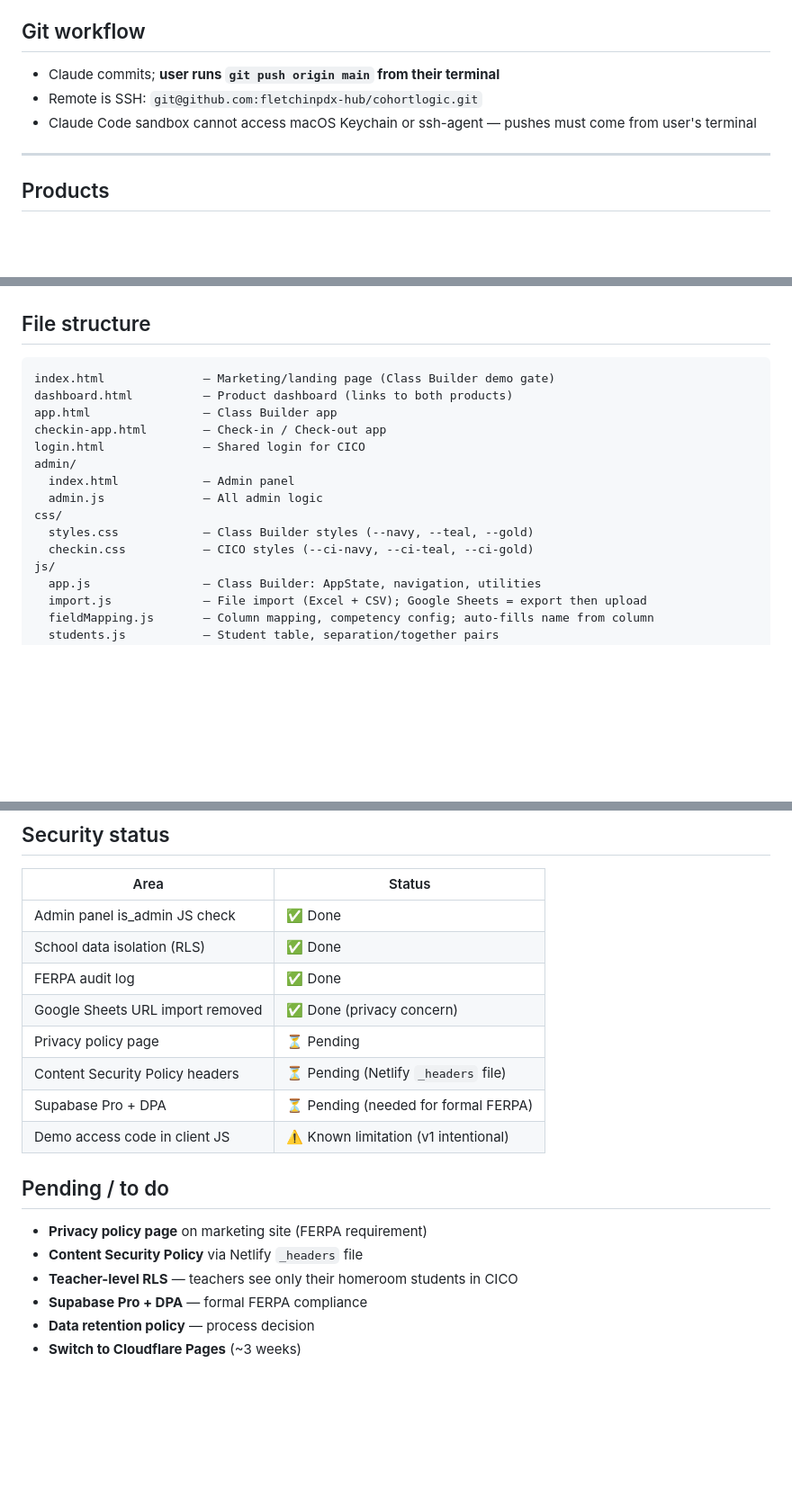
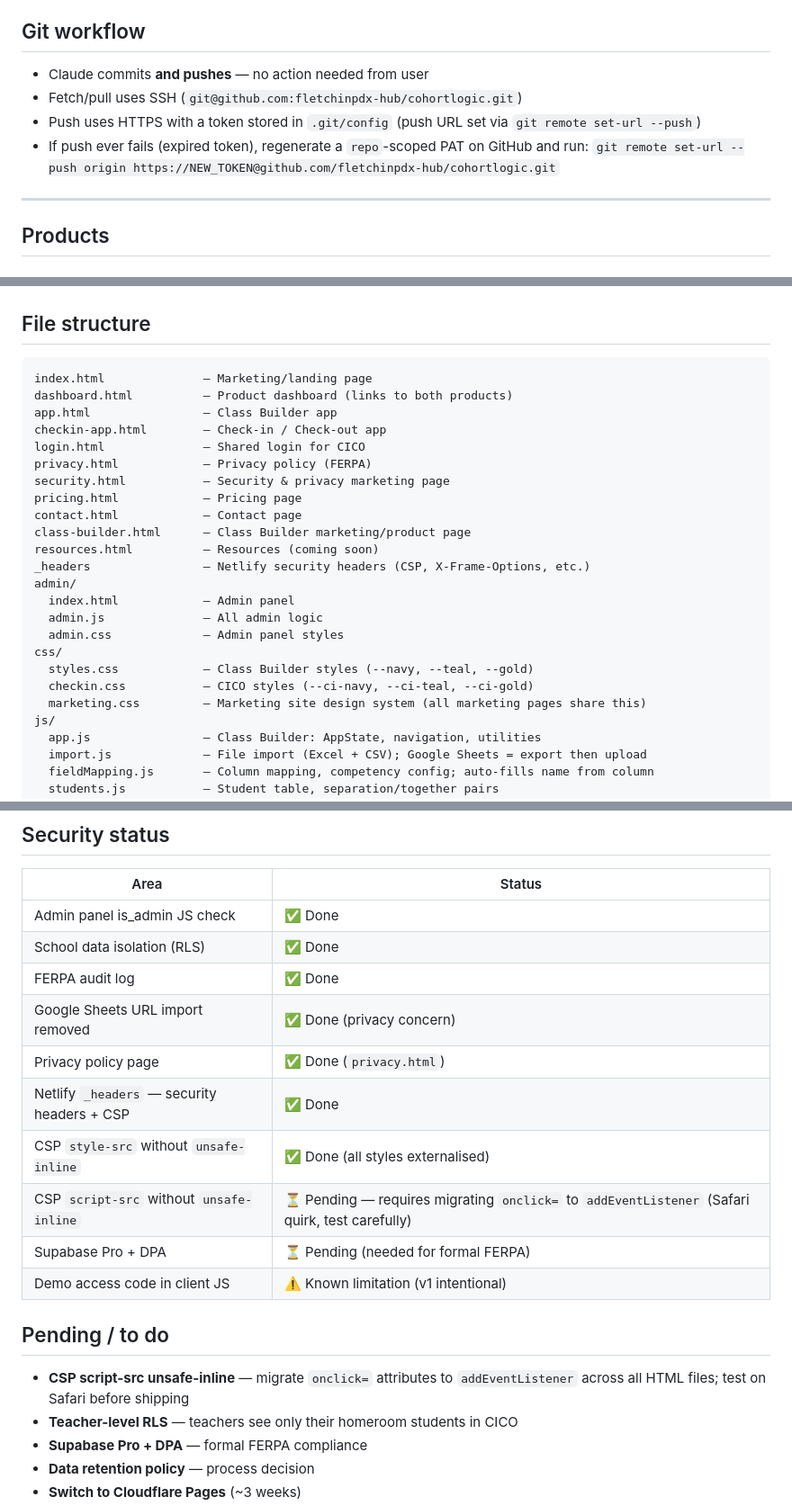
Before and after one commit to fletchinpdx-hub/cohortlogic, a Markdown page: CLAUDE.md, 3 parts joined by grey strips. Shown at 90% size. GitHub-like rendering; blank space fills up the shorter version.

Commit message:
Update CLAUDE.md: git push now handled by Claude, security status current
Reflects HTTPS push token setup, completed privacy/CSP work, updated
file structure, and revised pending items list.

Co-Authored-By: Claude Sonnet 4.6 <noreply@anthropic.com>

````diff
--- a/CLAUDE.md
+++ b/CLAUDE.md
@@ -10,9 +10,10 @@ A multi-product SaaS for school administrators. Built by Michael Fletcher (Cohor
 **Hosting:** Netlify (auto-deploys on push to `main`). Switching to Cloudflare Pages in ~3 weeks.
 
 ## Git workflow
-- Claude commits; **user runs `git push origin main` from their terminal**
-- Remote is SSH: `git@github.com:fletchinpdx-hub/cohortlogic.git`
-- Claude Code sandbox cannot access macOS Keychain or ssh-agent — pushes must come from user's terminal
+- Claude commits **and pushes** — no action needed from user
+- Fetch/pull uses SSH (`git@github.com:fletchinpdx-hub/cohortlogic.git`)
+- Push uses HTTPS with a token stored in `.git/config` (push URL set via `git remote set-url --push`)
+- If push ever fails (expired token), regenerate a `repo`-scoped PAT on GitHub and run: `git remote set-url --push origin https://NEW_TOKEN@github.com/fletchinpdx-hub/cohortlogic.git`
 
 ---
 
@@ -92,17 +93,26 @@ Daily behavioral check-in/check-out tracker for students. Supabase-backed, multi
 
 ## File structure
 ```
-index.html              — Marketing/landing page (Class Builder demo gate)
+index.html              — Marketing/landing page
 dashboard.html          — Product dashboard (links to both products)
 app.html                — Class Builder app
 checkin-app.html        — Check-in / Check-out app
 login.html              — Shared login for CICO
+privacy.html            — Privacy policy (FERPA)
+security.html           — Security & privacy marketing page
+pricing.html            — Pricing page
+contact.html            — Contact page
+class-builder.html      — Class Builder marketing/product page
+resources.html          — Resources (coming soon)
+_headers                — Netlify security headers (CSP, X-Frame-Options, etc.)
 admin/
   index.html            — Admin panel
   admin.js              — All admin logic
+  admin.css             — Admin panel styles
 css/
   styles.css            — Class Builder styles (--navy, --teal, --gold)
   checkin.css           — CICO styles (--ci-navy, --ci-teal, --ci-gold)
+  marketing.css         — Marketing site design system (all marketing pages share this)
 js/
   app.js                — Class Builder: AppState, navigation, utilities
   import.js             — File import (Excel + CSV); Google Sheets = export then upload
@@ -165,14 +175,15 @@ supabase/migrations/
 | School data isolation (RLS) | ✅ Done |
 | FERPA audit log | ✅ Done |
 | Google Sheets URL import removed | ✅ Done (privacy concern) |
-| Privacy policy page | ⏳ Pending |
-| Content Security Policy headers | ⏳ Pending (Netlify `_headers` file) |
+| Privacy policy page | ✅ Done (`privacy.html`) |
+| Netlify `_headers` — security headers + CSP | ✅ Done |
+| CSP `style-src` without `unsafe-inline` | ✅ Done (all styles externalised) |
+| CSP `script-src` without `unsafe-inline` | ⏳ Pending — requires migrating `onclick=` to `addEventListener` (Safari quirk, test carefully) |
 | Supabase Pro + DPA | ⏳ Pending (needed for formal FERPA) |
 | Demo access code in client JS | ⚠️ Known limitation (v1 intentional) |
 
 ## Pending / to do
-- **Privacy policy page** on marketing site (FERPA requirement)
-- **Content Security Policy** via Netlify `_headers` file
+- **CSP script-src unsafe-inline** — migrate `onclick=` attributes to `addEventListener` across all HTML files; test on Safari before shipping
 - **Teacher-level RLS** — teachers see only their homeroom students in CICO
 - **Supabase Pro + DPA** — formal FERPA compliance
 - **Data retention policy** — process decision
````
Also changed, not shown: other parts of CLAUDE.md (+1 -1 lines).
